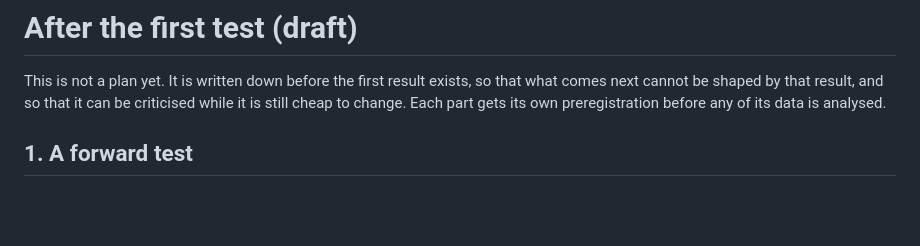
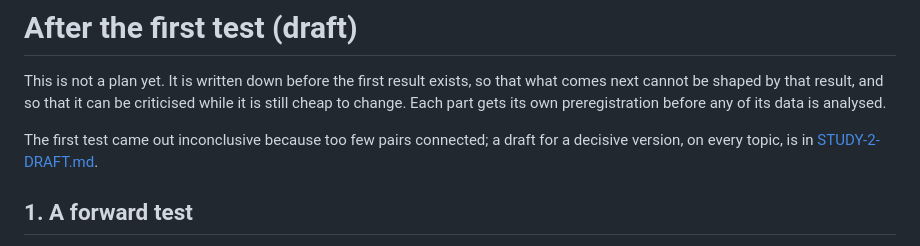
Before and after one commit to nicolas-maman/undiscovered, a Markdown page: research/NEXT.md, the part around the change. Drawn GitHub-style; blank space fills up the shorter version.

```diff
--- a/research/NEXT.md
+++ b/research/NEXT.md
@@ -4,6 +4,10 @@ This is not a plan yet. It is written down before the first result exists,
 so that what comes next cannot be shaped by that result, and so that it can
 be criticised while it is still cheap to change. Each part gets its own
 preregistration before any of its data is analysed.
+
+The first test came out inconclusive because too few pairs connected; a
+draft for a decisive version, on every topic, is in
+[STUDY-2-DRAFT.md](STUDY-2-DRAFT.md).
 
 ## 1. A forward test
 
```
Also changed, not shown: research/STUDY-2-DRAFT.md (added, +75 -0 lines).
